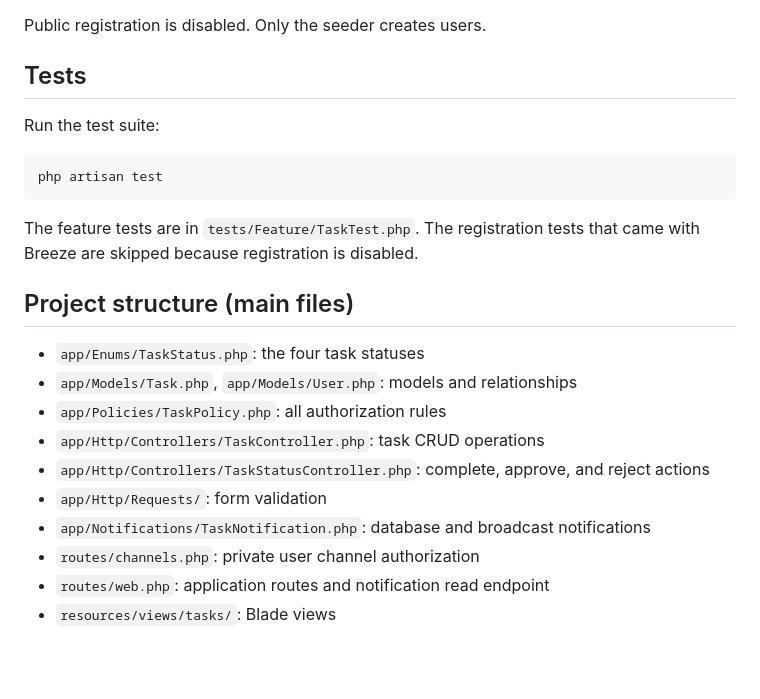
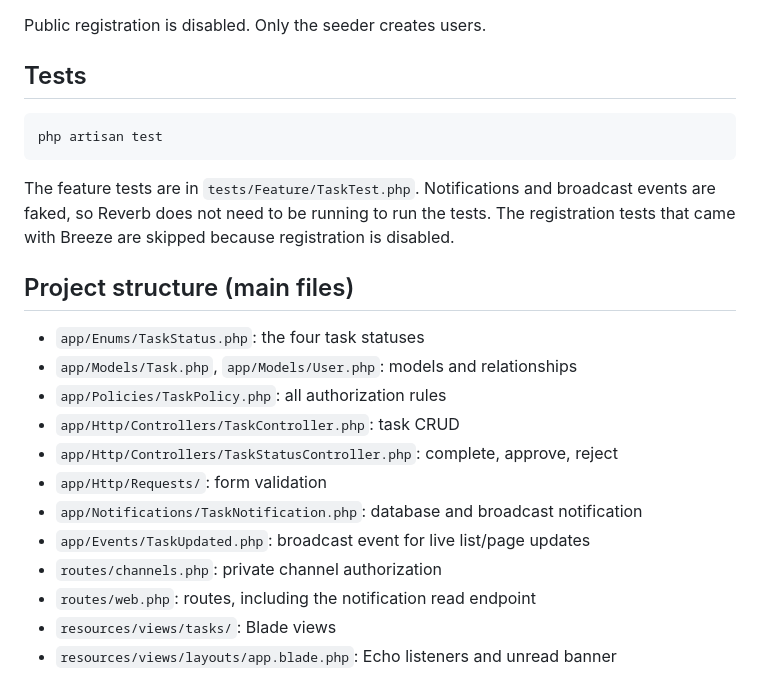
Before and after one commit to FouzMansour/laravel-taskapp-fouz, a Markdown page: README.md, the part around one of its changes. Rendered like a GitHub page; blank space fills up the shorter version.

````diff
--- a/README.md
+++ b/README.md
@@ -97,23 +128,23 @@ Public registration is disabled. Only the seeder creates users.
 
 ## Tests
 
-Run the test suite:
-
 ```bash
 php artisan test
 ```
 
-The feature tests are in `tests/Feature/TaskTest.php`. The registration tests that came with Breeze are skipped because registration is disabled.
+The feature tests are in `tests/Feature/TaskTest.php`. Notifications and broadcast events are faked, so Reverb does not need to be running to run the tests. The registration tests that came with Breeze are skipped because registration is disabled.
 
 ## Project structure (main files)
 
 - `app/Enums/TaskStatus.php`: the four task statuses
 - `app/Models/Task.php`, `app/Models/User.php`: models and relationships
 - `app/Policies/TaskPolicy.php`: all authorization rules
-- `app/Http/Controllers/TaskController.php`: task CRUD operations
-- `app/Http/Controllers/TaskStatusController.php`: complete, approve, and reject actions
+- `app/Http/Controllers/TaskController.php`: task CRUD
+- `app/Http/Controllers/TaskStatusController.php`: complete, approve, reject
 - `app/Http/Requests/`: form validation
-- `app/Notifications/TaskNotification.php`: database and broadcast notifications
-- `routes/channels.php`: private user channel authorization
-- `routes/web.php`: application routes and notification read endpoint
+- `app/Notifications/TaskNotification.php`: database and broadcast notification
+- `app/Events/TaskUpdated.php`: broadcast event for live list/page updates
+- `routes/channels.php`: private channel authorization
+- `routes/web.php`: routes, including the notification read endpoint
 - `resources/views/tasks/`: Blade views
+- `resources/views/layouts/app.blade.php`: Echo listeners and unread banner
````
Also changed, not shown: other parts of README.md (+58 -27 lines).
